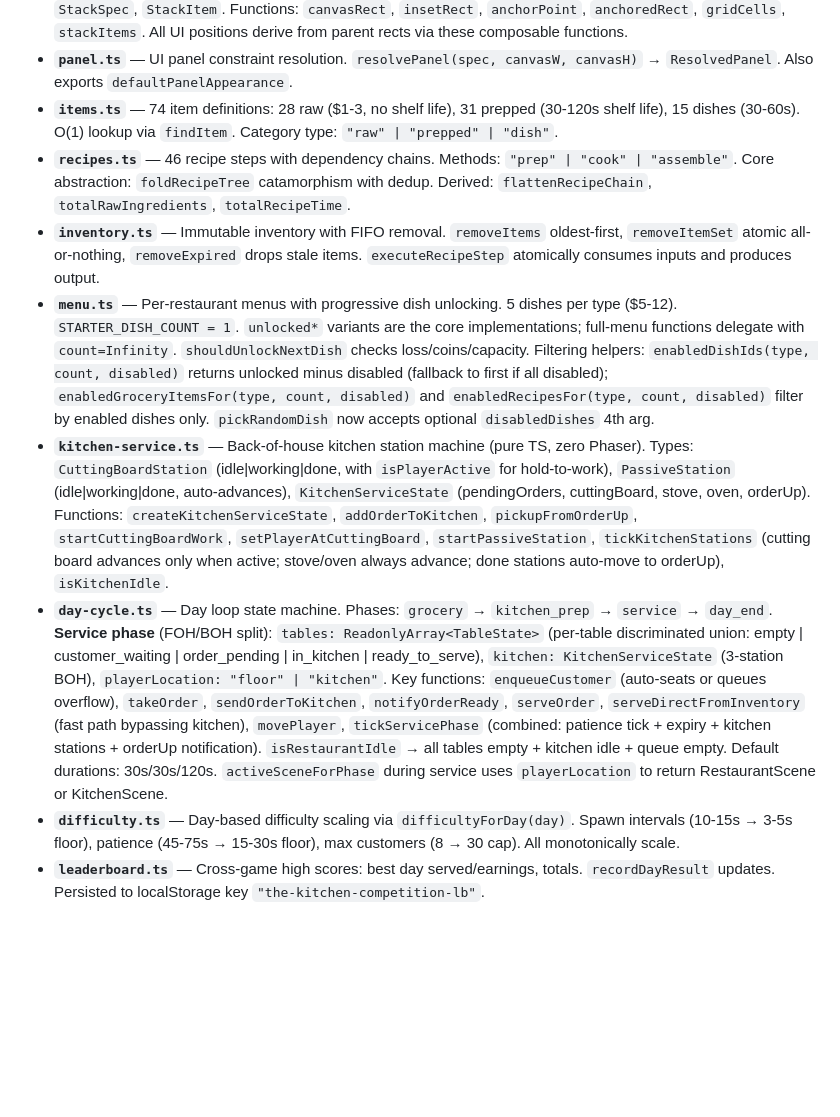
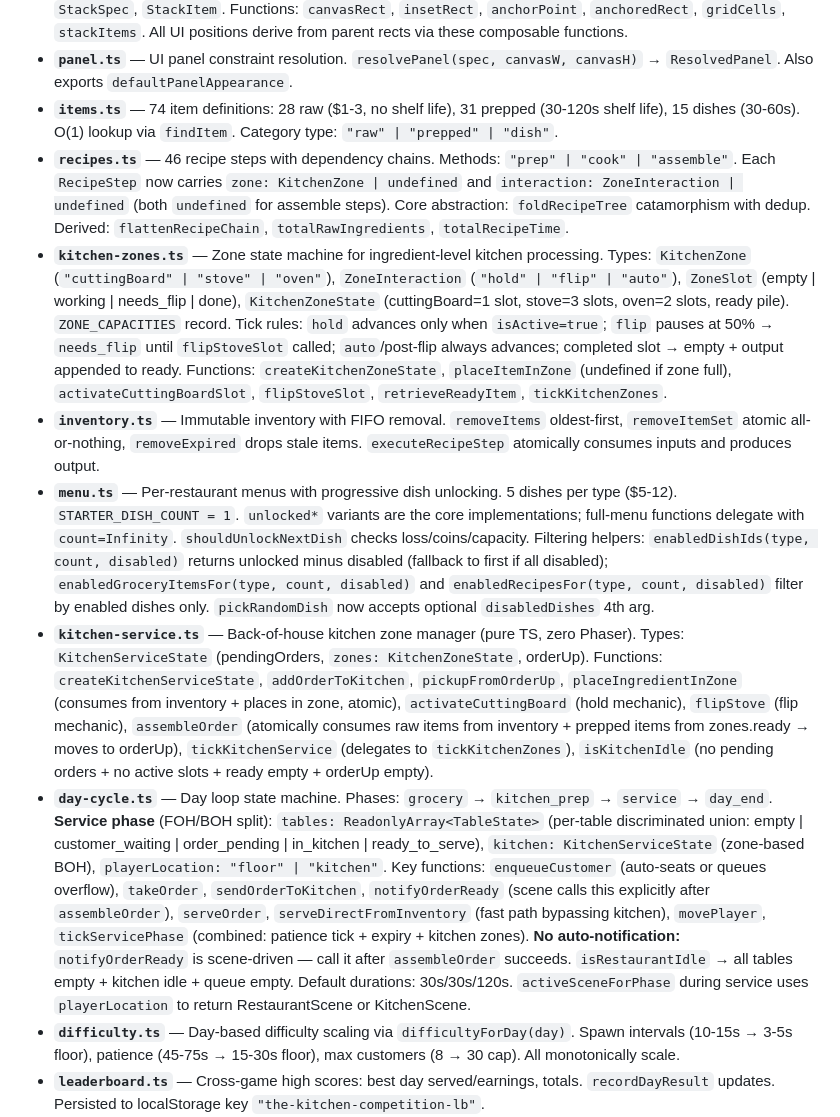
Before and after one commit to deontologician/the-kitchen-competition, a Markdown page: src/domain/CLAUDE.md, the part around one of its changes. Drawn GitHub-style; blank space fills up the shorter version.

```diff
--- a/src/domain/CLAUDE.md
+++ b/src/domain/CLAUDE.md
@@ -14,11 +14,12 @@
 - **`layout.ts`** — Pure layout constraint primitives. Types: `Rect`, `Point`, `Anchor`, `Inset`, `GridSpec`, `GridCell`, `StackSpec`, `StackItem`. Functions: `canvasRect`, `insetRect`, `anchorPoint`, `anchoredRect`, `gridCells`, `stackItems`. All UI positions derive from parent rects via these composable functions.
 - **`panel.ts`** — UI panel constraint resolution. `resolvePanel(spec, canvasW, canvasH)` → `ResolvedPanel`. Also exports `defaultPanelAppearance`.
 - **`items.ts`** — 74 item definitions: 28 raw ($1-3, no shelf life), 31 prepped (30-120s shelf life), 15 dishes (30-60s). O(1) lookup via `findItem`. Category type: `"raw" | "prepped" | "dish"`.
-- **`recipes.ts`** — 46 recipe steps with dependency chains. Methods: `"prep" | "cook" | "assemble"`. Core abstraction: `foldRecipeTree` catamorphism with dedup. Derived: `flattenRecipeChain`, `totalRawIngredients`, `totalRecipeTime`.
+- **`recipes.ts`** — 46 recipe steps with dependency chains. Methods: `"prep" | "cook" | "assemble"`. Each `RecipeStep` now carries `zone: KitchenZone | undefined` and `interaction: ZoneInteraction | undefined` (both `undefined` for assemble steps). Core abstraction: `foldRecipeTree` catamorphism with dedup. Derived: `flattenRecipeChain`, `totalRawIngredients`, `totalRecipeTime`.
+- **`kitchen-zones.ts`** — Zone state machine for ingredient-level kitchen processing. Types: `KitchenZone` (`"cuttingBoard" | "stove" | "oven"`), `ZoneInteraction` (`"hold" | "flip" | "auto"`), `ZoneSlot` (empty | working | needs_flip | done), `KitchenZoneState` (cuttingBoard=1 slot, stove=3 slots, oven=2 slots, ready pile). `ZONE_CAPACITIES` record. Tick rules: `hold` advances only when `isActive=true`; `flip` pauses at 50% → `needs_flip` until `flipStoveSlot` called; `auto`/post-flip always advances; completed slot → empty + output appended to ready. Functions: `createKitchenZoneState`, `placeItemInZone` (undefined if zone full), `activateCuttingBoardSlot`, `flipStoveSlot`, `retrieveReadyItem`, `tickKitchenZones`.
 - **`inventory.ts`** — Immutable inventory with FIFO removal. `removeItems` oldest-first, `removeItemSet` atomic all-or-nothing, `removeExpired` drops stale items. `executeRecipeStep` atomically consumes inputs and produces output.
 - **`menu.ts`** — Per-restaurant menus with progressive dish unlocking. 5 dishes per type ($5-12). `STARTER_DISH_COUNT = 1`. `unlocked*` variants are the core implementations; full-menu functions delegate with `count=Infinity`. `shouldUnlockNextDish` checks loss/coins/capacity. Filtering helpers: `enabledDishIds(type, count, disabled)` returns unlocked minus disabled (fallback to first if all disabled); `enabledGroceryItemsFor(type, count, disabled)` and `enabledRecipesFor(type, count, disabled)` filter by enabled dishes only. `pickRandomDish` now accepts optional `disabledDishes` 4th arg.
-- **`kitchen-service.ts`** — Back-of-house kitchen station machine (pure TS, zero Phaser). Types: `CuttingBoardStation` (idle|working|done, with `isPlayerActive` for hold-to-work), `PassiveStation` (idle|working|done, auto-advances), `KitchenServiceState` (pendingOrders, cuttingBoard, stove, oven, orderUp). Functions: `createKitchenServiceState`, `addOrderToKitchen`, `pickupFromOrderUp`, `startCuttingBoardWork`, `setPlayerAtCuttingBoard`, `startPassiveStation`, `tickKitchenStations` (cutting board advances only when active; stove/oven always advance; done stations auto-move to orderUp), `isKitchenIdle`.
-- **`day-cycle.ts`** — Day loop state machine. Phases: `grocery` → `kitchen_prep` → `service` → `day_end`. **Service phase** (FOH/BOH split): `tables: ReadonlyArray<TableState>` (per-table discriminated union: empty | customer_waiting | order_pending | in_kitchen | ready_to_serve), `kitchen: KitchenServiceState` (3-station BOH), `playerLocation: "floor" | "kitchen"`. Key functions: `enqueueCustomer` (auto-seats or queues overflow), `takeOrder`, `sendOrderToKitchen`, `notifyOrderReady`, `serveOrder`, `serveDirectFromInventory` (fast path bypassing kitchen), `movePlayer`, `tickServicePhase` (combined: patience tick + expiry + kitchen stations + orderUp notification). `isRestaurantIdle` → all tables empty + kitchen idle + queue empty. Default durations: 30s/30s/120s. `activeSceneForPhase` during service uses `playerLocation` to return RestaurantScene or KitchenScene.
+- **`kitchen-service.ts`** — Back-of-house kitchen zone manager (pure TS, zero Phaser). Types: `KitchenServiceState` (pendingOrders, `zones: KitchenZoneState`, orderUp). Functions: `createKitchenServiceState`, `addOrderToKitchen`, `pickupFromOrderUp`, `placeIngredientInZone` (consumes from inventory + places in zone, atomic), `activateCuttingBoard` (hold mechanic), `flipStove` (flip mechanic), `assembleOrder` (atomically consumes raw items from inventory + prepped items from zones.ready → moves to orderUp), `tickKitchenService` (delegates to `tickKitchenZones`), `isKitchenIdle` (no pending orders + no active slots + ready empty + orderUp empty).
+- **`day-cycle.ts`** — Day loop state machine. Phases: `grocery` → `kitchen_prep` → `service` → `day_end`. **Service phase** (FOH/BOH split): `tables: ReadonlyArray<TableState>` (per-table discriminated union: empty | customer_waiting | order_pending | in_kitchen | ready_to_serve), `kitchen: KitchenServiceState` (zone-based BOH), `playerLocation: "floor" | "kitchen"`. Key functions: `enqueueCustomer` (auto-seats or queues overflow), `takeOrder`, `sendOrderToKitchen`, `notifyOrderReady` (scene calls this explicitly after `assembleOrder`), `serveOrder`, `serveDirectFromInventory` (fast path bypassing kitchen), `movePlayer`, `tickServicePhase` (combined: patience tick + expiry + kitchen zones). **No auto-notification:** `notifyOrderReady` is scene-driven — call it after `assembleOrder` succeeds. `isRestaurantIdle` → all tables empty + kitchen idle + queue empty. Default durations: 30s/30s/120s. `activeSceneForPhase` during service uses `playerLocation` to return RestaurantScene or KitchenScene.
 - **`difficulty.ts`** — Day-based difficulty scaling via `difficultyForDay(day)`. Spawn intervals (10-15s → 3-5s floor), patience (45-75s → 15-30s floor), max customers (8 → 30 cap). All monotonically scale.
 - **`leaderboard.ts`** — Cross-game high scores: best day served/earnings, totals. `recordDayResult` updates. Persisted to localStorage key `"the-kitchen-competition-lb"`.
 - **`balance-sim.ts`** — Pure economy simulation with seeded PRNG (mulberry32). Three buying strategies (naive, cheapest-first, profit-first). Verified: all restaurant types survive 15+ days from $20 starting coins.
```
Also changed, not shown: other parts of src/domain/CLAUDE.md (+4 -3 lines), src/scenes/CLAUDE.md (+1 -2 lines).
